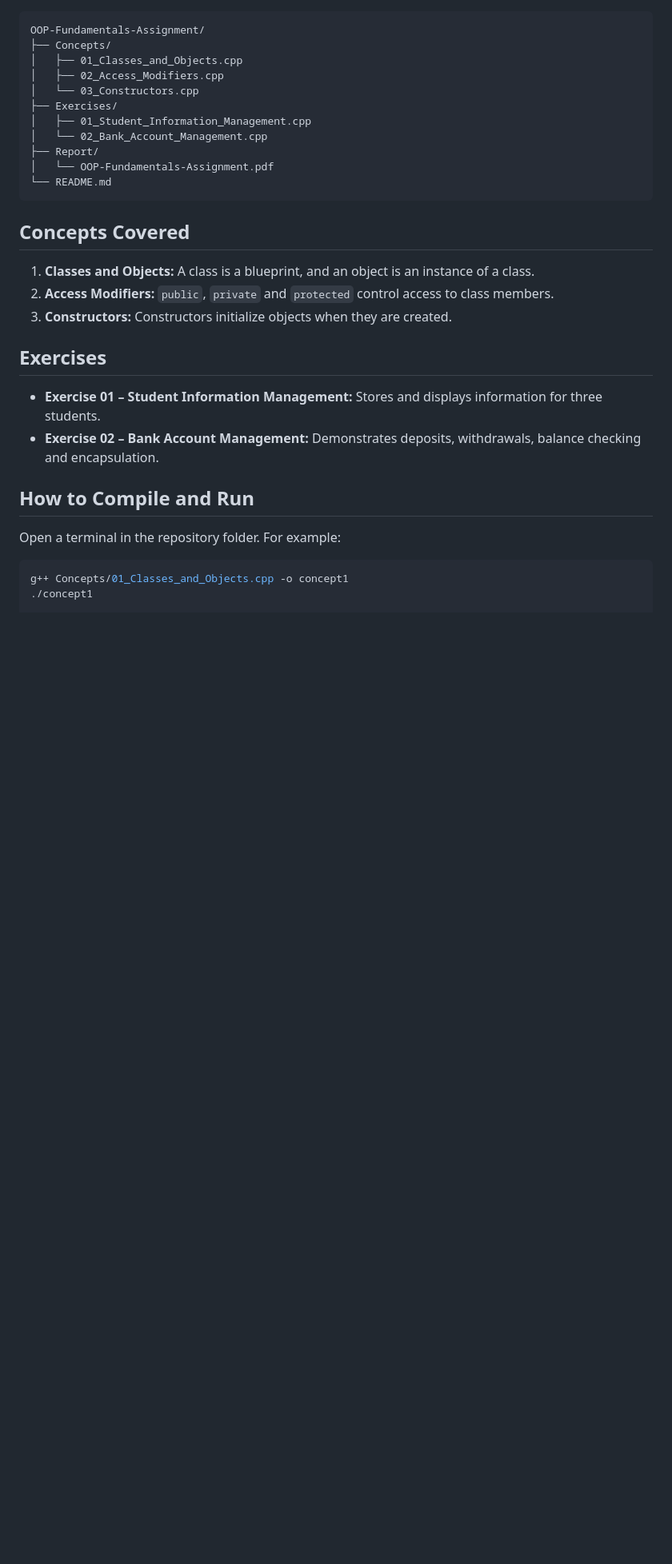
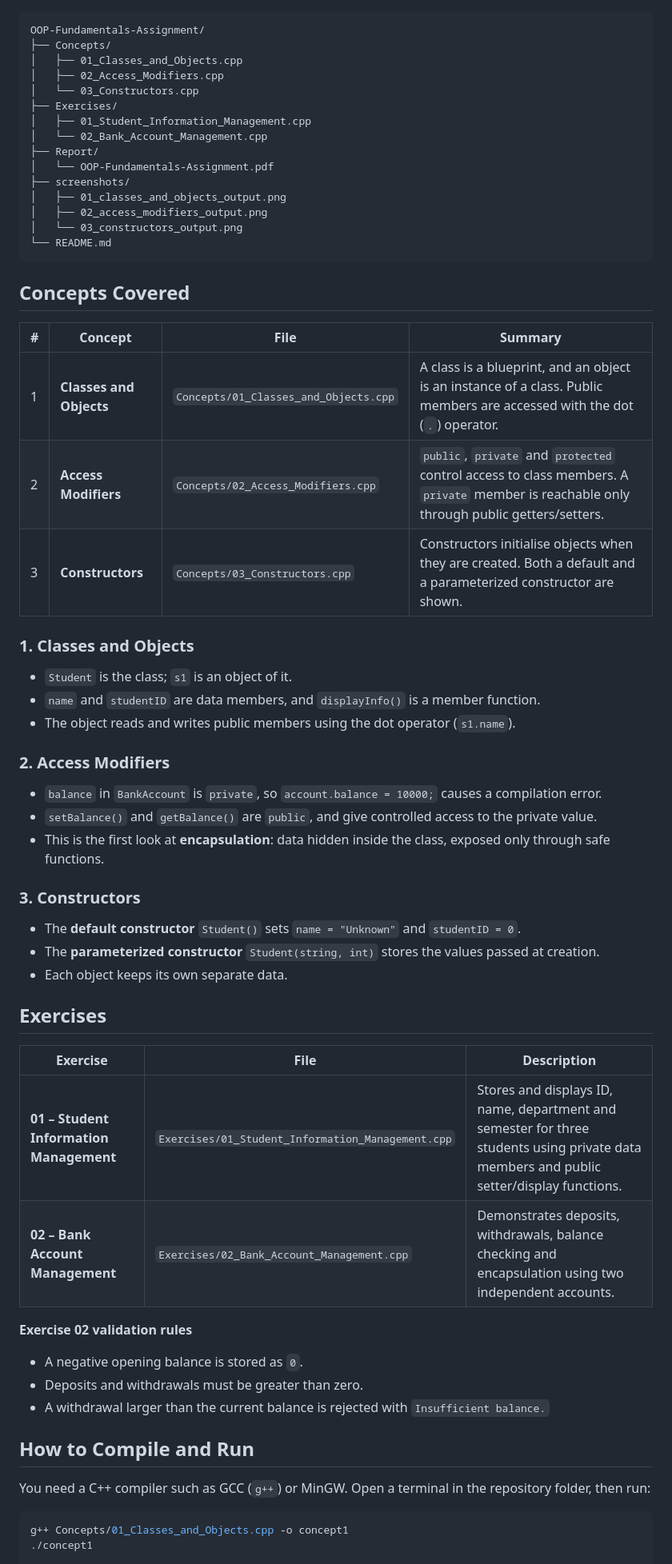
Before and after one commit to Iftekher07/Object-Oriented-Programming-Assignments, a Markdown page: Oop assignment/README.md, the part around one of its changes. Shown at 80% size. Rendered like a GitHub page; blank space fills up the shorter version.

````diff
--- a/Oop assignment/README.md
+++ b/Oop assignment/README.md
@@ -22,20 +50,50 @@ OOP-Fundamentals-Assignment/
 │   └── 02_Bank_Account_Management.cpp
 ├── Report/
 │   └── OOP-Fundamentals-Assignment.pdf
+├── screenshots/
+│   ├── 01_classes_and_objects_output.png
+│   ├── 02_access_modifiers_output.png
+│   └── 03_constructors_output.png
 └── README.md
 ```
 
 ## Concepts Covered
-1. **Classes and Objects:** A class is a blueprint, and an object is an instance of a class.
-2. **Access Modifiers:** `public`, `private` and `protected` control access to class members.
-3. **Constructors:** Constructors initialize objects when they are created.
+
+| # | Concept | File | Summary |
+|---|---|---|---|
+| 1 | **Classes and Objects** | `Concepts/01_Classes_and_Objects.cpp` | A class is a blueprint, and an object is an instance of a class. Public members are accessed with the dot (`.`) operator. |
+| 2 | **Access Modifiers** | `Concepts/02_Access_Modifiers.cpp` | `public`, `private` and `protected` control access to class members. A `private` member is reachable only through public getters/setters. |
+| 3 | **Constructors** | `Concepts/03_Constructors.cpp` | Constructors initialise objects when they are created. Both a default and a parameterized constructor are shown. |
+
+### 1. Classes and Objects
+- `Student` is the class; `s1` is an object of it.
+- `name` and `studentID` are data members, and `displayInfo()` is a member function.
+- The object reads and writes public members using the dot operator (`s1.name`).
+
+### 2. Access Modifiers
+- `balance` in `BankAccount` is `private`, so `account.balance = 10000;` causes a compilation error.
+- `setBalance()` and `getBalance()` are `public`, and give controlled access to the private value.
+- This is the first look at **encapsulation**: data hidden inside the class, exposed only through safe functions.
+
+### 3. Constructors
+- The **default constructor** `Student()` sets `name = "Unknown"` and `studentID = 0`.
+- The **parameterized constructor** `Student(string, int)` stores the values passed at creation.
+- Each object keeps its own separate data.
 
 ## Exercises
-- **Exercise 01 – Student Information Management:** Stores and displays information for three students.
-- **Exercise 02 – Bank Account Management:** Demonstrates deposits, withdrawals, balance checking and encapsulation.
+
+| Exercise | File | Description |
+|---|---|---|
+| **01 – Student Information Management** | `Exercises/01_Student_Information_Management.cpp` | Stores and displays ID, name, department and semester for three students using private data members and public setter/display functions. |
+| **02 – Bank Account Management** | `Exercises/02_Bank_Account_Management.cpp` | Demonstrates deposits, withdrawals, balance checking and encapsulation using two independent accounts. |
+
+**Exercise 02 validation rules**
+- A negative opening balance is stored as `0`.
+- Deposits and withdrawals must be greater than zero.
+- A withdrawal larger than the current balance is rejected with `Insufficient balance.`
 
 ## How to Compile and Run
-Open a terminal in the repository folder. For example:
+You need a C++ compiler such as GCC (`g++`) or MinGW. Open a terminal in the repository folder, then run:
 
 ```bash
 g++ Concepts/01_Classes_and_Objects.cpp -o concept1
````
Also changed, not shown: other parts of Oop assignment/README.md (+94 -9 lines), Oop assignment/screenshots/01_classes_and_objects_output.png (added), Oop assignment/screenshots/02_access_modifiers_output.png (added), Oop assignment/screenshots/03_constructors_output.png (added), 1 other file.
